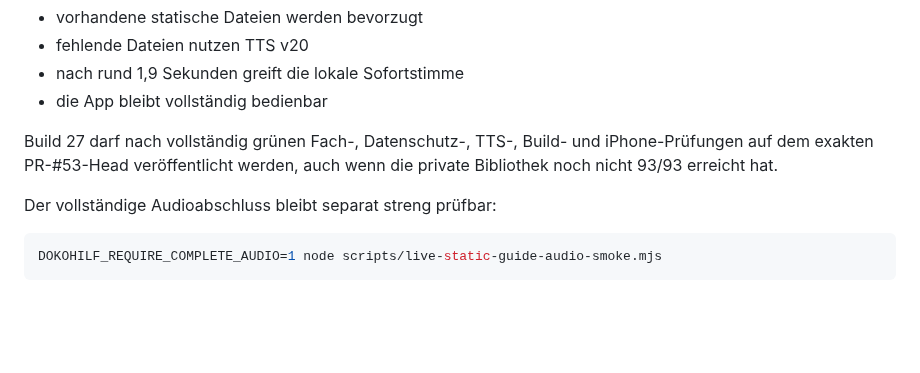
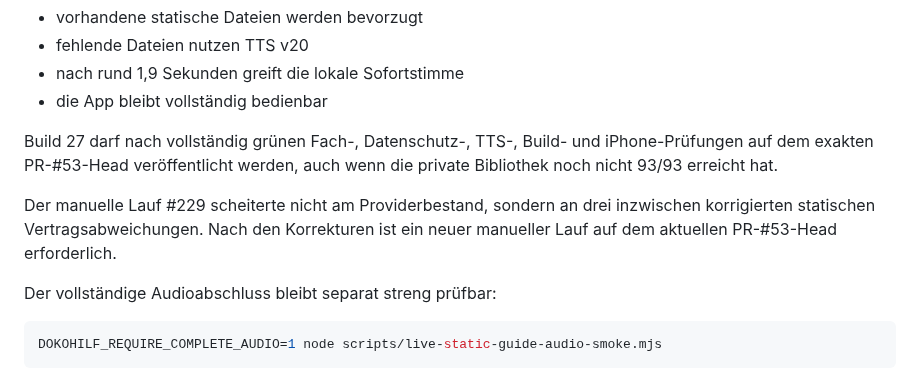
Before and after one commit to ys2mm422yb-max/DokoHilf, a Markdown page: AUDIO_PROVIDER_BLOCKER.md, the part around the change. GitHub-like rendering; blank space fills up the shorter version.

Commit message:
Record run 229 as non-provider CI issue

````diff
--- a/AUDIO_PROVIDER_BLOCKER.md
+++ b/AUDIO_PROVIDER_BLOCKER.md
@@ -60,6 +60,8 @@ Der Blocker hält nicht länger die sichtbare Dark-UI zurück:
 
 Build 27 darf nach vollständig grünen Fach-, Datenschutz-, TTS-, Build- und iPhone-Prüfungen auf dem exakten PR-#53-Head veröffentlicht werden, auch wenn die private Bibliothek noch nicht 93/93 erreicht hat.
 
+Der manuelle Lauf #229 scheiterte nicht am Providerbestand, sondern an drei inzwischen korrigierten statischen Vertragsabweichungen. Nach den Korrekturen ist ein neuer manueller Lauf auf dem aktuellen PR-#53-Head erforderlich.
+
 Der vollständige Audioabschluss bleibt separat streng prüfbar:
 
 ```bash
````
